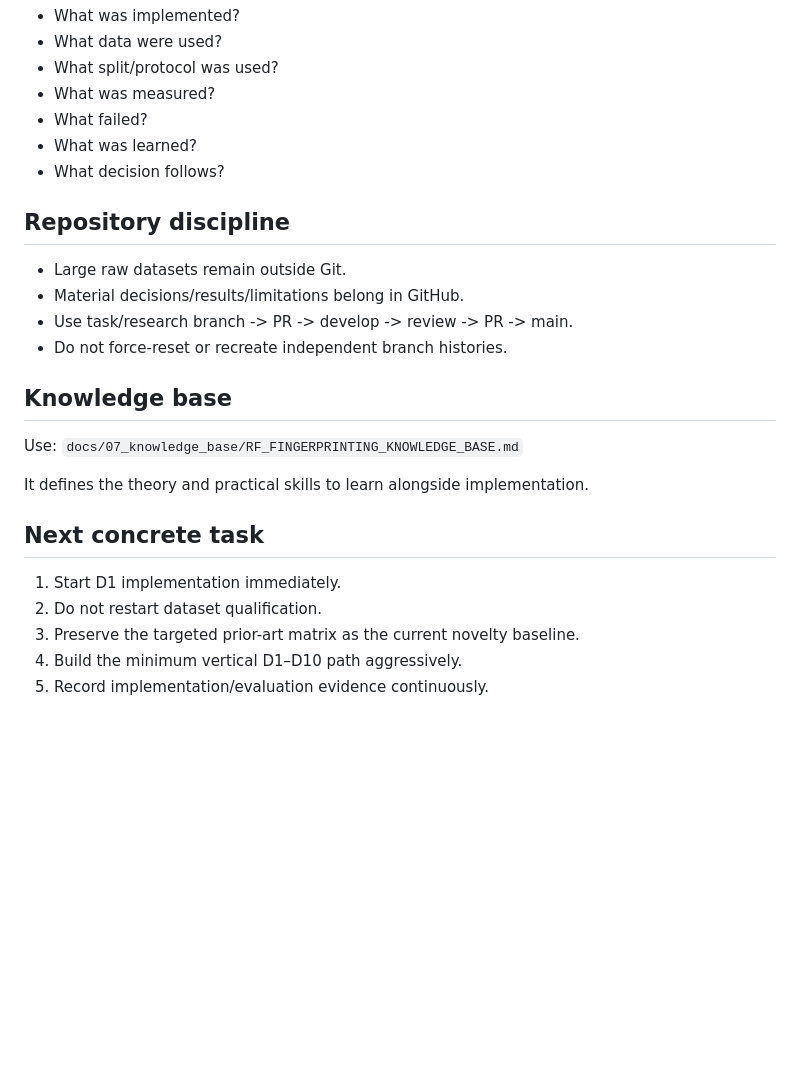
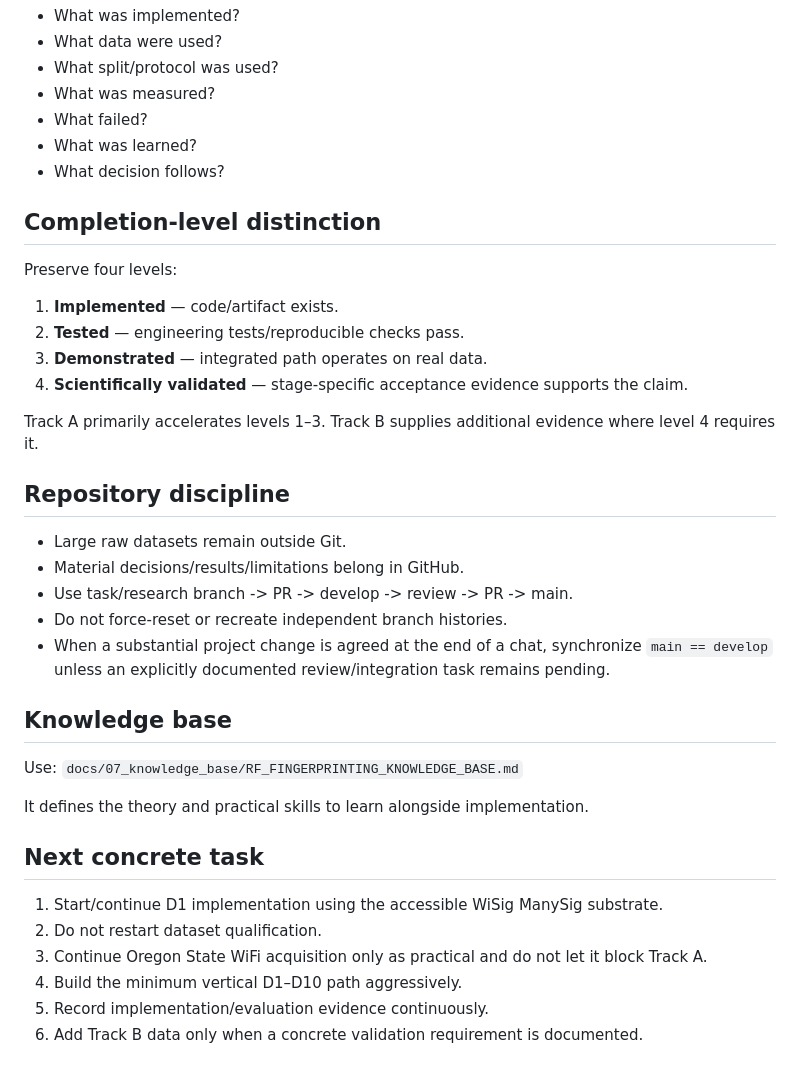
Before and after one commit to SujitSaiY2007/RF-Fingerprinting-Project, a Markdown page: CURRENT_OBJECTIVE.md, the part around one of its changes. Drawn GitHub-style; blank space fills up the shorter version.

Commit message:
docs: update objective for two-track execution

```diff
--- a/CURRENT_OBJECTIVE.md
+++ b/CURRENT_OBJECTIVE.md
@@ -115,11 +129,21 @@ Every stage must leave enough evidence to answer:
 - What was learned?
 - What decision follows?
 
+## Completion-level distinction
+Preserve four levels:
+1. **Implemented** — code/artifact exists.
+2. **Tested** — engineering tests/reproducible checks pass.
+3. **Demonstrated** — integrated path operates on real data.
+4. **Scientifically validated** — stage-specific acceptance evidence supports the claim.
+
+Track A primarily accelerates levels 1–3. Track B supplies additional evidence where level 4 requires it.
+
 ## Repository discipline
 - Large raw datasets remain outside Git.
 - Material decisions/results/limitations belong in GitHub.
 - Use task/research branch -> PR -> develop -> review -> PR -> main.
 - Do not force-reset or recreate independent branch histories.
+- When a substantial project change is agreed at the end of a chat, synchronize `main == develop` unless an explicitly documented review/integration task remains pending.
 
 ## Knowledge base
 Use:
@@ -128,8 +152,9 @@ Use:
 It defines the theory and practical skills to learn alongside implementation.
 
 ## Next concrete task
-1. Start D1 implementation immediately.
+1. Start/continue D1 implementation using the accessible WiSig ManySig substrate.
 2. Do not restart dataset qualification.
-3. Preserve the targeted prior-art matrix as the current novelty baseline.
+3. Continue Oregon State WiFi acquisition only as practical and do not let it block Track A.
 4. Build the minimum vertical D1–D10 path aggressively.
 5. Record implementation/evaluation evidence continuously.
+6. Add Track B data only when a concrete validation requirement is documented.
```
Also changed, not shown: other parts of CURRENT_OBJECTIVE.md (+16 -2 lines).
